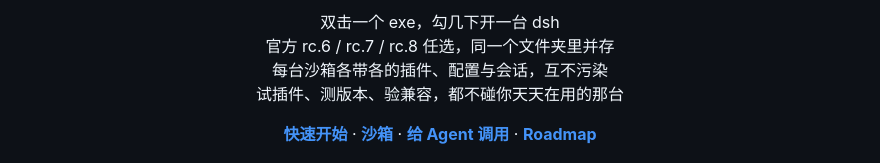
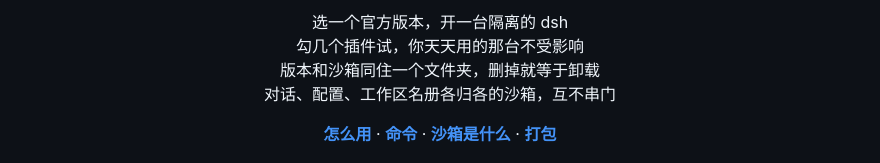
Before and after one commit to 33moren33/dsh-box, a Markdown page: README.md, the part around one of its changes. Rendered like a GitHub page.

Commit message:
docs: README 按实际命令面重写

```diff
--- a/README.md
+++ b/README.md
@@ -9,15 +9,15 @@
   </p>
 
-  <p>双击一个 exe，勾几下开一台 dsh<br/>官方 rc.6 / rc.7 / rc.8 任选，同一个文件夹里并存<br/>每台沙箱各带各的插件、配置与会话，互不污染<br/>试插件、测版本、验兼容，都不碰你天天在用的那台</p>
+  <p>选一个官方版本，开一台隔离的 dsh<br/>勾几个插件试，你天天用的那台不受影响<br/>版本和沙箱同住一个文件夹，删掉就等于卸载<br/>对话、配置、工作区名册各归各的沙箱，互不串门</p>
 
   <p>
-    <a href="#快速开始"><strong>快速开始</strong></a>
+    <a href="#怎么用"><strong>怎么用</strong></a>
     ·
-    <a href="#沙箱"><strong>沙箱</strong></a>
+    <a href="#命令"><strong>命令</strong></a>
     ·
-    <a href="#给-agent-调用"><strong>给 Agent 调用</strong></a>
+    <a href="#沙箱是什么"><strong>沙箱是什么</strong></a>
     ·
-    <a href="#roadmap"><strong>Roadmap</strong></a>
+    <a href="#打包成可执行文件"><strong>打包</strong></a>
   </p>
 
   <p>
```
Also changed, not shown: other parts of README.md (+56 -37 lines).
